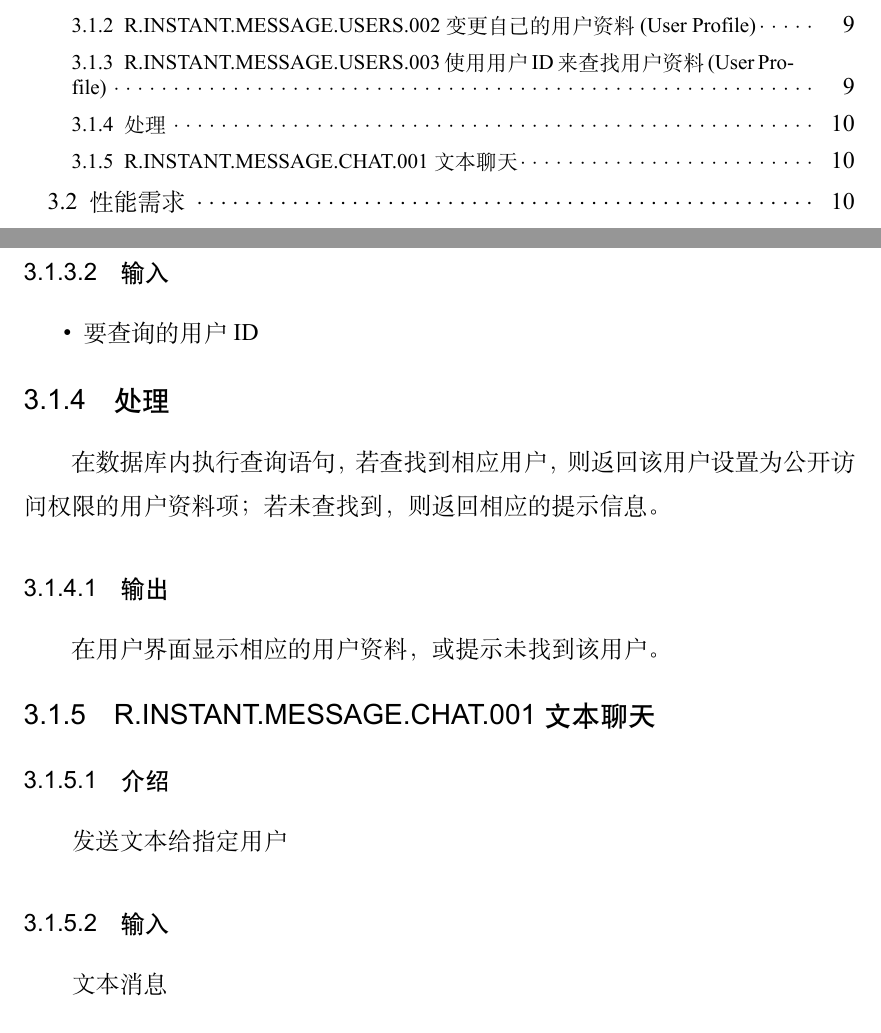
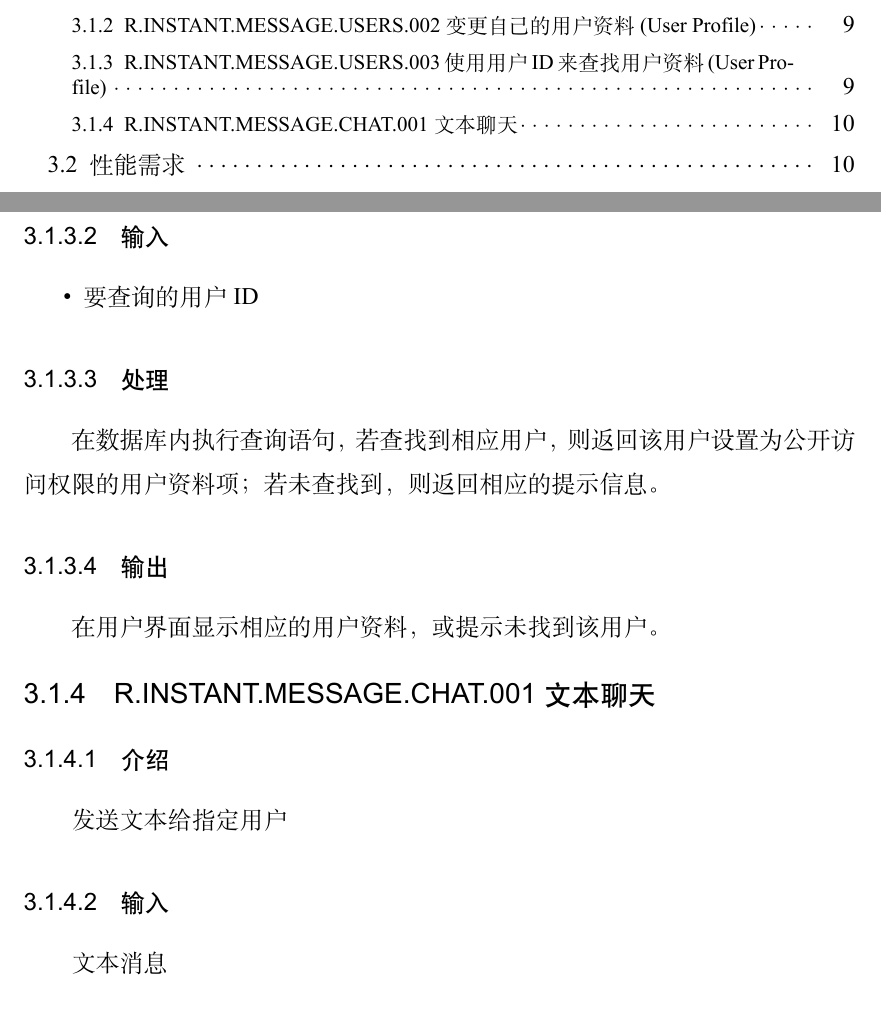
Before and after one commit to Calculator-Project-Group/project2-documents, a LaTeX thesis (ustcthesis/main.tex, which reads ustcthesis/chapters/concrete_requirement.tex): two parts of pages 3 and 12 of 23, joined at a grey line, cut so that both start at the same text. Compiled offline with XeLaTeX.

Commit message:
a little fix

```diff
--- a/ustcthesis/chapters/concrete_requirement.tex
+++ b/ustcthesis/chapters/concrete_requirement.tex
@@ -159,7 +159,7 @@
 \begin{itemize}
 	\item 要查询的用户ID
 	\end{itemize}
-\subsection{处理}
+\subsubsection{处理}
 在数据库内执行查询语句，若查找到相应用户，则返回该用户设置为公开访问权限的用户资料项；若未查找到，则返回相应的提示信息。
 \subsubsection{输出}
 在用户界面显示相应的用户资料，或提示未找到该用户。
```
